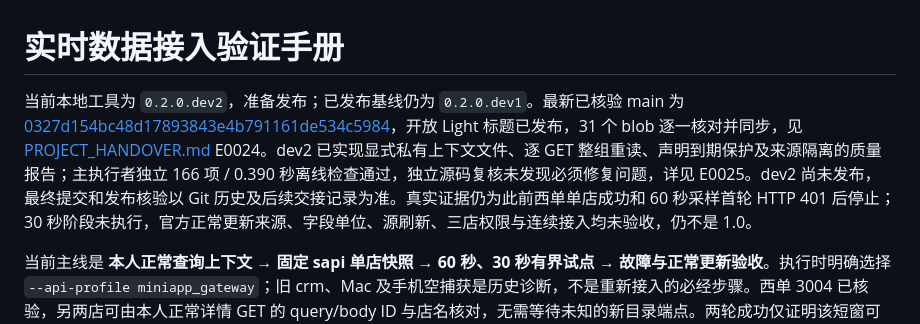
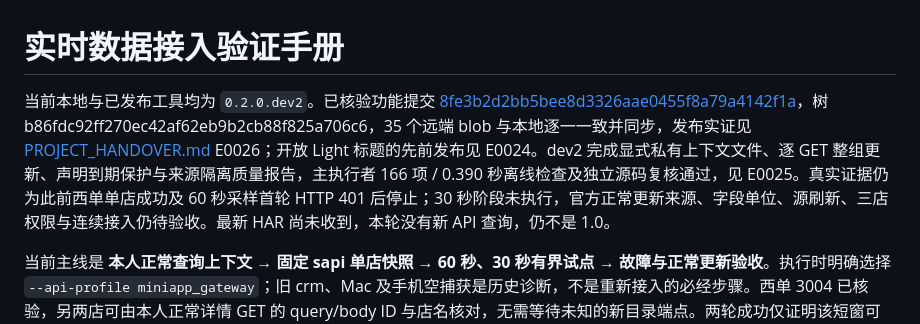
Before and after one commit to Serenin0x/sushiro-queue-predictor, a Markdown page: docs/DATA_ACCESS.md, the part around the change. GitHub-like rendering.

```diff
--- a/docs/DATA_ACCESS.md
+++ b/docs/DATA_ACCESS.md
@@ -1,6 +1,6 @@
 # 实时数据接入验证手册
 
-当前本地工具为 `0.2.0.dev2`，准备发布；已发布基线仍为 `0.2.0.dev1`。最新已核验 main 为 [0327d154bc48d17893843e4b791161de534c5984](https://github.com/Serenin0x/sushiro-queue-predictor/commit/0327d154bc48d17893843e4b791161de534c5984)，开放 Light 标题已发布，31 个 blob 逐一核对并同步，见 [PROJECT_HANDOVER.md](PROJECT_HANDOVER.md) E0024。dev2 已实现显式私有上下文文件、逐 GET 整组重读、声明到期保护及来源隔离的质量报告；主执行者独立 166 项 / 0.390 秒离线检查通过，独立源码复核未发现必须修复问题，详见 E0025。dev2 尚未发布，最终提交和发布核验以 Git 历史及后续交接记录为准。真实证据仍为此前西单单店成功和 60 秒采样首轮 HTTP 401 后停止；30 秒阶段未执行，官方正常更新来源、字段单位、源刷新、三店权限与连续接入均未验收，仍不是 1.0。
+当前本地与已发布工具均为 `0.2.0.dev2`。已核验功能提交 [8fe3b2d2bb5bee8d3326aae0455f8a79a4142f1a](https://github.com/Serenin0x/sushiro-queue-predictor/commit/8fe3b2d2bb5bee8d3326aae0455f8a79a4142f1a)，树 b86fdc92ff270ec42af62eb9b2cb88f825a706c6，35 个远端 blob 与本地逐一一致并同步，发布实证见 [PROJECT_HANDOVER.md](PROJECT_HANDOVER.md) E0026；开放 Light 标题的先前发布见 E0024。dev2 完成显式私有上下文文件、逐 GET 整组更新、声明到期保护与来源隔离质量报告，主执行者 166 项 / 0.390 秒离线检查及独立源码复核通过，见 E0025。真实证据仍为此前西单单店成功及 60 秒采样首轮 HTTP 401 后停止；30 秒阶段未执行，官方正常更新来源、字段单位、源刷新、三店权限与连续接入仍待验收。最新 HAR 尚未收到，本轮没有新 API 查询，仍不是 1.0。
 
 当前主线是 **本人正常查询上下文 → 固定 sapi 单店快照 → 60 秒、30 秒有界试点 → 故障与正常更新验收**。执行时明确选择 `--api-profile miniapp_gateway`；旧 crm、Mac 及手机空捕获是历史诊断，不是重新接入的必经步骤。西单 3004 已核验，另两店可由本人正常详情 GET 的 query/body ID 与店名核对，无需等待未知的新目录端点。两轮成功仅证明该短窗可查询，不代表全天稳定或 1.0 已验收。2026-10-03 夜间用户手动刷新后报告新请求和三个开关已关闭，又补充可能多次刷新；最新 HAR 尚未交付，无本轮新凭证解析或新 API 查询结果。主执行者此前约 121 秒越时且未点到微信刷新的事实完整保留 E0024。
 
```
Also changed, not shown: docs/PROJECT_HANDOVER.md (+10 -2 lines).
